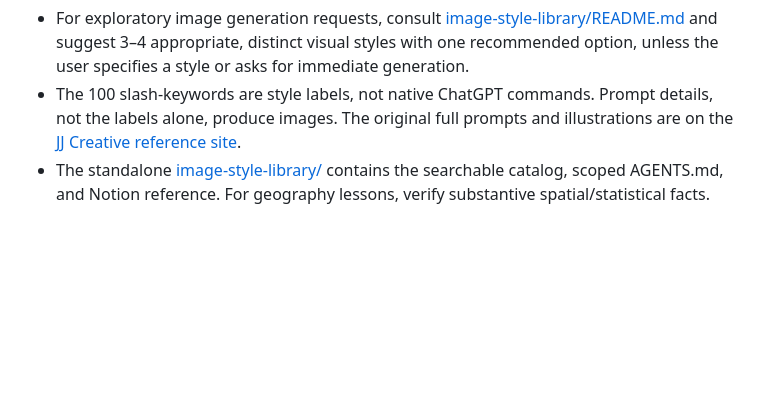
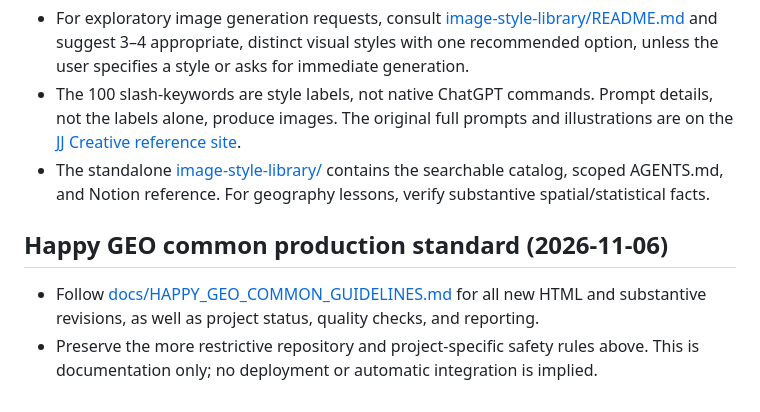
Before and after one commit to happygeo21/school-web-projects26, a Markdown page: AGENTS.md, the part around the change. Drawn GitHub-style; blank space fills up the shorter version.

Commit message:
docs: link Happy GEO standard from AGENTS

```diff
--- a/AGENTS.md
+++ b/AGENTS.md
@@ -35,3 +35,7 @@ Updated: 2026-10-19 (Asia/Seoul).
 - For exploratory image generation requests, consult [image-style-library/README.md](image-style-library/README.md) and suggest 3–4 appropriate, distinct visual styles with one recommended option, unless the user specifies a style or asks for immediate generation.
 - The 100 slash-keywords are style labels, not native ChatGPT commands. Prompt details, not the labels alone, produce images. The original full prompts and illustrations are on the [JJ Creative reference site](https://www.jjcreative.co.kr/lounge/imgcode).
 - The standalone [image-style-library/](image-style-library/) contains the searchable catalog, scoped AGENTS.md, and Notion reference. For geography lessons, verify substantive spatial/statistical facts.
+
+## Happy GEO common production standard (2026-11-06)
+- Follow [docs/HAPPY_GEO_COMMON_GUIDELINES.md](docs/HAPPY_GEO_COMMON_GUIDELINES.md) for all new HTML and substantive revisions, as well as project status, quality checks, and reporting.
+- Preserve the more restrictive repository and project-specific safety rules above. This is documentation only; no deployment or automatic integration is implied.
```
